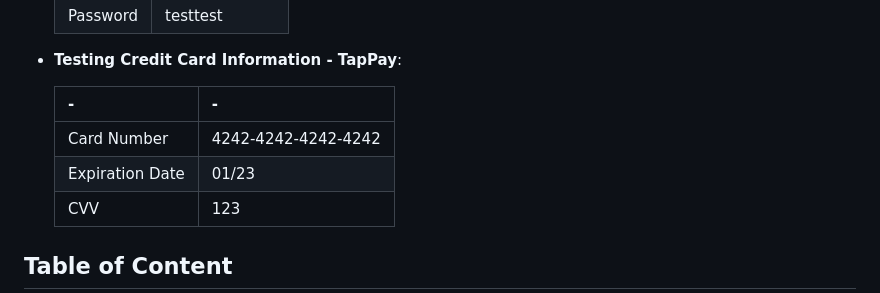
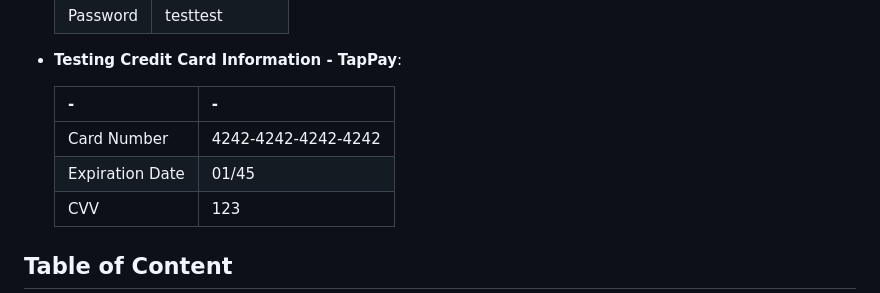
Before and after one commit to Penny0330/Taipei-Day-Trip, a Markdown page: README.md, the part around the change. Drawn GitHub-style.

```diff
--- a/README.md
+++ b/README.md
@@ -17,7 +17,7 @@
   |-|-|
   | ------ | ------ |
   | Card Number | 4242-4242-4242-4242 |
-  | Expiration Date | 01/23 |
+  | Expiration Date | 01/45 |
   | CVV | 123 |
 
 ## Table of Content
```
